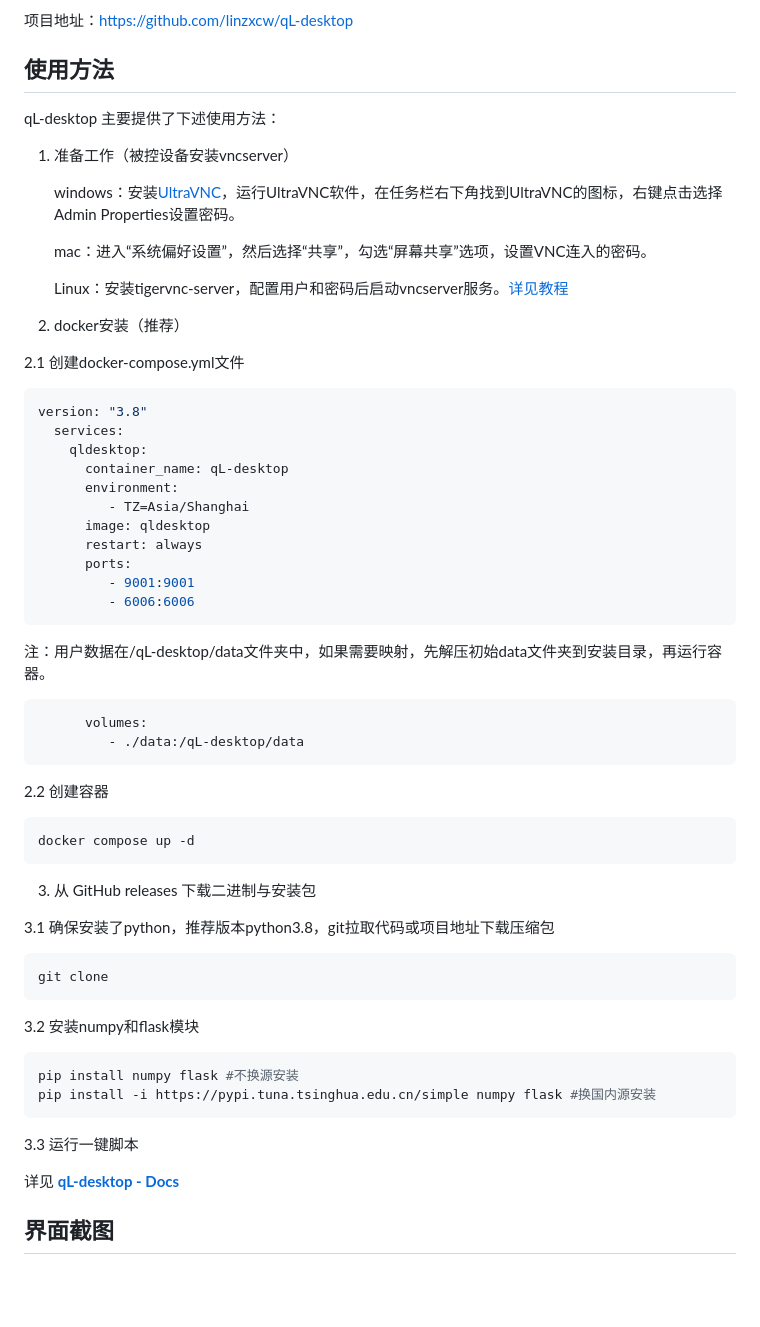
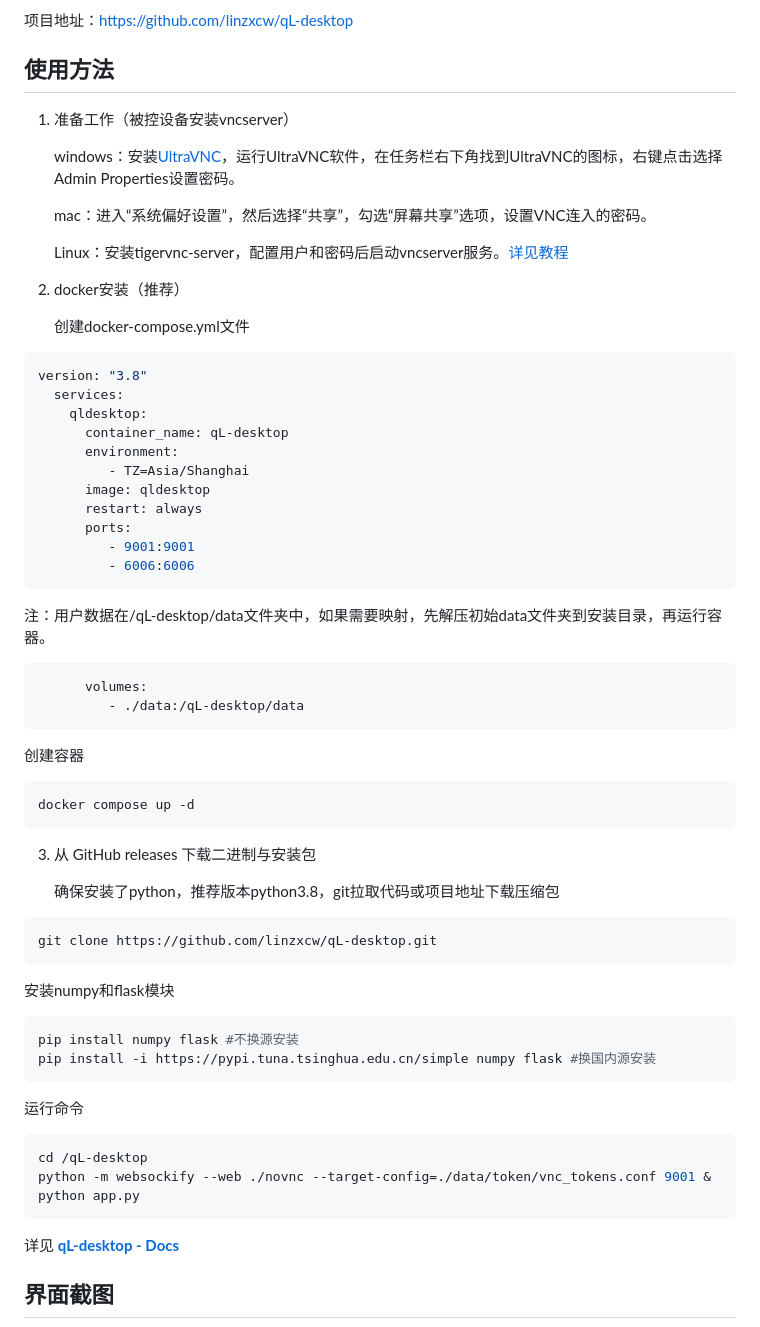
Before and after one commit to linzxcw/qL-desktop, a Markdown page: README_zh.md, the part around the change. Rendered like a GitHub page; blank space fills up the shorter version.

````diff
--- a/README_zh.md
+++ b/README_zh.md
@@ -13,7 +13,6 @@ qL-desktop 致力于提供最简单的操作，满足绝大部分需求。
 
 ## 使用方法
 
-qL-desktop 主要提供了下述使用方法：
 1. 准备工作（被控设备安装vncserver）
 
     windows：安装[UltraVNC](https://github.com/ultravnc/UltraVNC)，运行UltraVNC软件，在任务栏右下角找到UltraVNC的图标，右键点击选择Admin Properties设置密码。
@@ -24,7 +23,7 @@ qL-desktop 主要提供了下述使用方法：
 
 2. docker安装（推荐）
 
-2.1 创建docker-compose.yml文件
+   创建docker-compose.yml文件
 ```bash
 version: "3.8"
   services:
@@ -38,30 +37,36 @@ version: "3.8"
          - 9001:9001
          - 6006:6006
 ```
-注：用户数据在/qL-desktop/data文件夹中，如果需要映射，先解压初始data文件夹到安装目录，再运行容器。
+
+   注：用户数据在/qL-desktop/data文件夹中，如果需要映射，先解压初始data文件夹到安装目录，再运行容器。
 ```bash
       volumes:
          - ./data:/qL-desktop/data
 ```
-2.2 创建容器
+
+  创建容器
 ```bash
 docker compose up -d
 ```
 
 3. 从 GitHub releases 下载二进制与安装包
 
-3.1 确保安装了python，推荐版本python3.8，git拉取代码或项目地址下载压缩包
+   确保安装了python，推荐版本python3.8，git拉取代码或项目地址下载压缩包
 ```bash
-git clone
+git clone https://github.com/linzxcw/qL-desktop.git
 ```
-3.2 安装numpy和flask模块
+
+   安装numpy和flask模块
 ```bash
 pip install numpy flask #不换源安装
 pip install -i https://pypi.tuna.tsinghua.edu.cn/simple numpy flask #换国内源安装
 ```
 
-3.3 运行一键脚本
-
+   运行命令
+```bash
+cd /qL-desktop
+python -m websockify --web ./novnc --target-config=./data/token/vnc_tokens.conf 9001 & python app.py
+```
 
 
 详见 [**qL-desktop - Docs**](https://qL-desktop.org/docs/prologue/introduction/)
````
